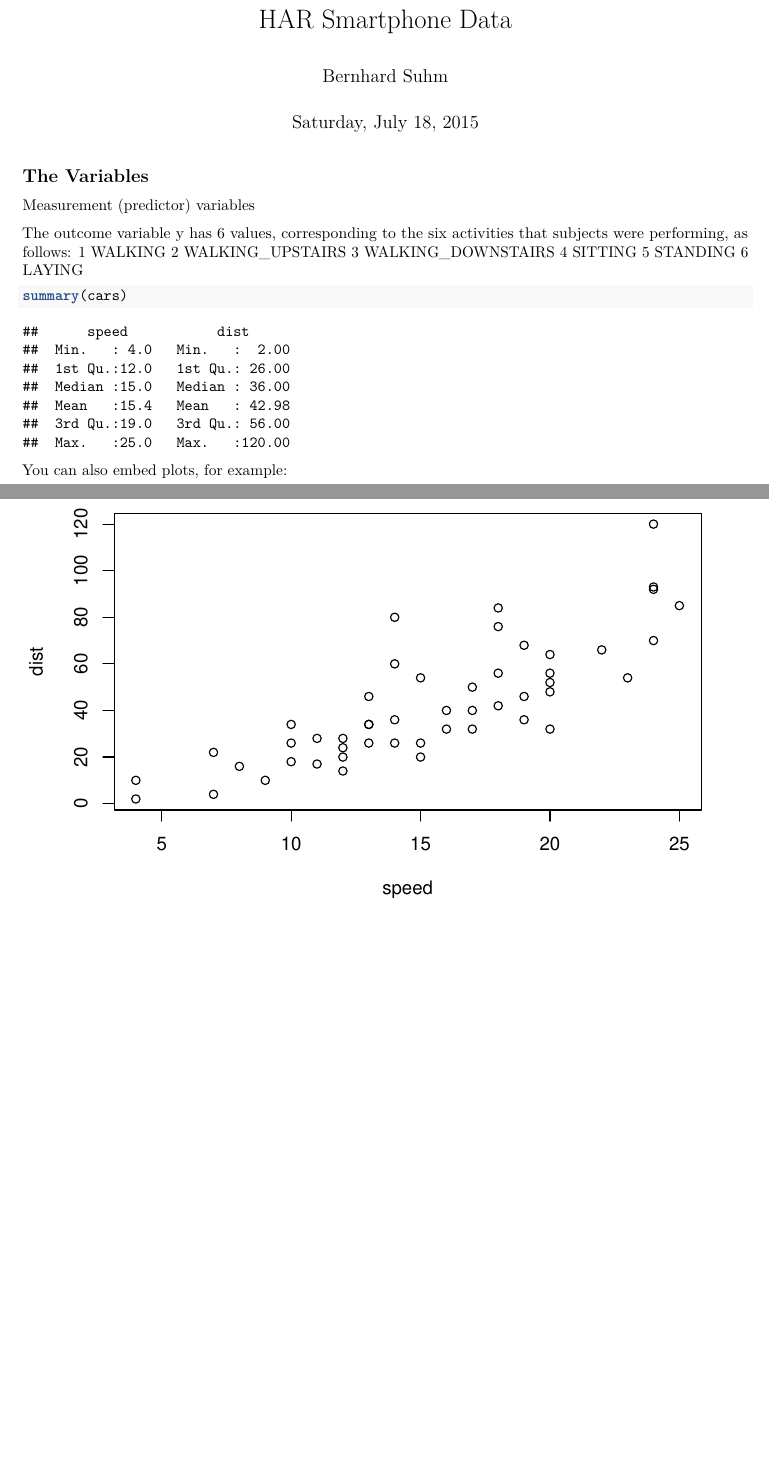
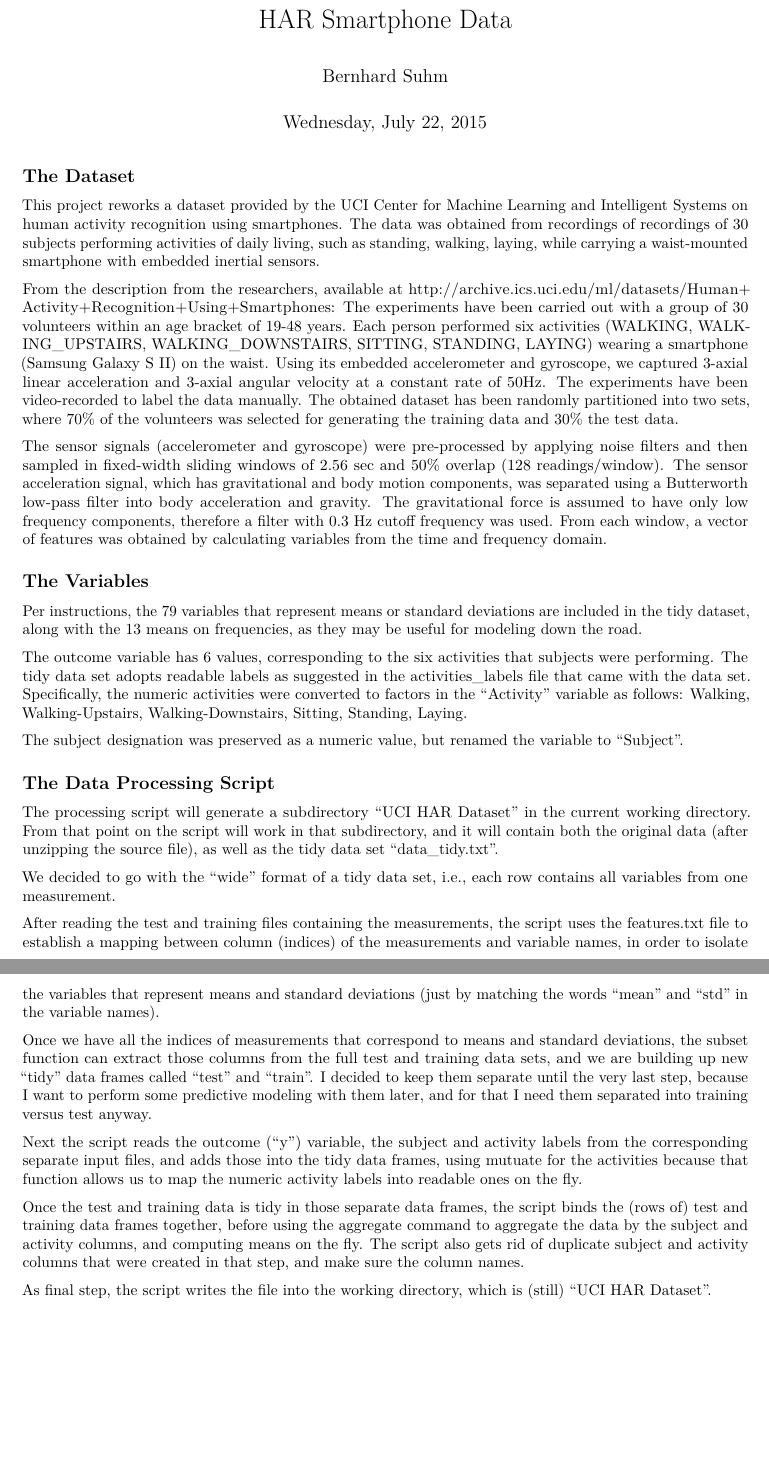
Before and after one commit to bsuhm/datasciencecoursera, an R Markdown document (Getting-Cleaning-Data/UCI HAR Dataset/README.Rmd): two parts of pages 1 and 2 of 2, joined at a grey line, cut so that both start at the same text, the shorter picture padded with empty space. Rendered offline with R 4.5, knitr and Pandoc, then LaTeX, with nearby package versions.

Commit message:
Updated README with description of data set

````diff
--- a/Getting-Cleaning-Data/UCI HAR Dataset/README.Rmd
+++ b/Getting-Cleaning-Data/UCI HAR Dataset/README.Rmd
@@ -1,29 +1,40 @@
 ---
 title: "HAR Smartphone Data"
 author: "Bernhard Suhm"
-date: "Saturday, July 18, 2015"
+date: "Wednesday, July 22, 2015"
 output: pdf_document
 ---
+
+The Dataset
+-----------
+This project reworks a dataset provided by the UCI Center for Machine Learning and Intelligent Systems on human activity recognition using smartphones. The data was obtained from recordings of recordings of 30 subjects performing activities of daily living, such as standing, walking, laying, while carrying a waist-mounted smartphone with embedded inertial sensors.
+
+From the description from the researchers, available at http://archive.ics.uci.edu/ml/datasets/Human+Activity+Recognition+Using+Smartphones:
+The experiments have been carried out with a group of 30 volunteers within an age bracket of 19-48 years. Each person performed six activities (WALKING, WALKING_UPSTAIRS, WALKING_DOWNSTAIRS, SITTING, STANDING, LAYING) wearing a smartphone (Samsung Galaxy S II) on the waist. Using its embedded accelerometer and gyroscope, we captured 3-axial linear acceleration and 3-axial angular velocity at a constant rate of 50Hz. The experiments have been video-recorded to label the data manually. The obtained dataset has been randomly partitioned into two sets, where 70% of the volunteers was selected for generating the training data and 30% the test data.
+
+The sensor signals (accelerometer and gyroscope) were pre-processed by applying noise filters and then sampled in fixed-width sliding windows of 2.56 sec and 50% overlap (128 readings/window). The sensor acceleration signal, which has gravitational and body motion components, was separated using a Butterworth low-pass filter into body acceleration and gravity. The gravitational force is assumed to have only low frequency components, therefore a filter with 0.3 Hz cutoff frequency was used. From each window, a vector of features was obtained by calculating variables from the time and frequency domain.
 
 The Variables
 -------------
 
-Measurement (predictor) variables
+Per instructions, the 79 variables that represent means or standard deviations are included in the tidy dataset, along with the 13 means on frequencies, as they may be useful for modeling down the road.
 
-The outcome variable y has 6 values, corresponding to the six activities that subjects were performing, as follows:
-1 WALKING
-2 WALKING_UPSTAIRS
-3 WALKING_DOWNSTAIRS
-4 SITTING
-5 STANDING
-6 LAYING
+The outcome variable has 6 values, corresponding to the six activities that subjects were performing. The tidy data set adopts readable labels as suggested in the activities_labels file that came with the data set. Specifically, the numeric activities were converted to factors in the "Activity" variable as follows: Walking, Walking-Upstairs, Walking-Downstairs, Sitting, Standing, Laying.
 
-```{r}
-summary(cars)
-```
+The subject designation was preserved as a numeric value, but renamed the variable to "Subject".
 
-You can also embed plots, for example:
+The Data Processing Script
+--------------------------
+The processing script will generate a subdirectory "UCI HAR Dataset" in the current working directory. From that point on the script will work in that subdirectory, and it will contain both the original data (after unzipping the source file), as well as the tidy data set "data_tidy.txt".
 
-```{r, echo=FALSE}
-plot(cars)
-```
+We decided to go with the "wide" format of a tidy data set, i.e., each row contains all variables from one measurement.
+
+After reading the test and training files containing the measurements, the script uses the features.txt file to establish a mapping between column (indices) of the measurements and variable names, in order to isolate the variables that represent means and standard deviations (just by matching the words "mean" and "std" in the variable names).
+
+Once we have all the indices of measurements that correspond to means and standard deviations, the subset function can extract those columns from the full test and training data sets, and we are building up new "tidy" data frames called "test" and "train". I decided to keep them separate until the very last step, because I want to perform some predictive modeling with them later, and for that I need them separated into training versus test anyway.
+
+Next the script reads the outcome ("y") variable, the subject and activity labels from the corresponding separate input files, and adds those into the tidy data frames, using mutuate for the activities because that function allows us to map the numeric activity labels into readable ones on the fly.
+
+Once the test and training data is tidy in those separate data frames, the script binds the (rows of) test and training data frames together, before using the aggregate command to aggregate the data by the subject and activity columns, and computing means on the fly. The script also gets rid of duplicate subject and activity columns that were created in that step, and make sure the column names.
+
+As final step, the script writes the file into the working directory, which is (still) "UCI HAR Dataset".
````
